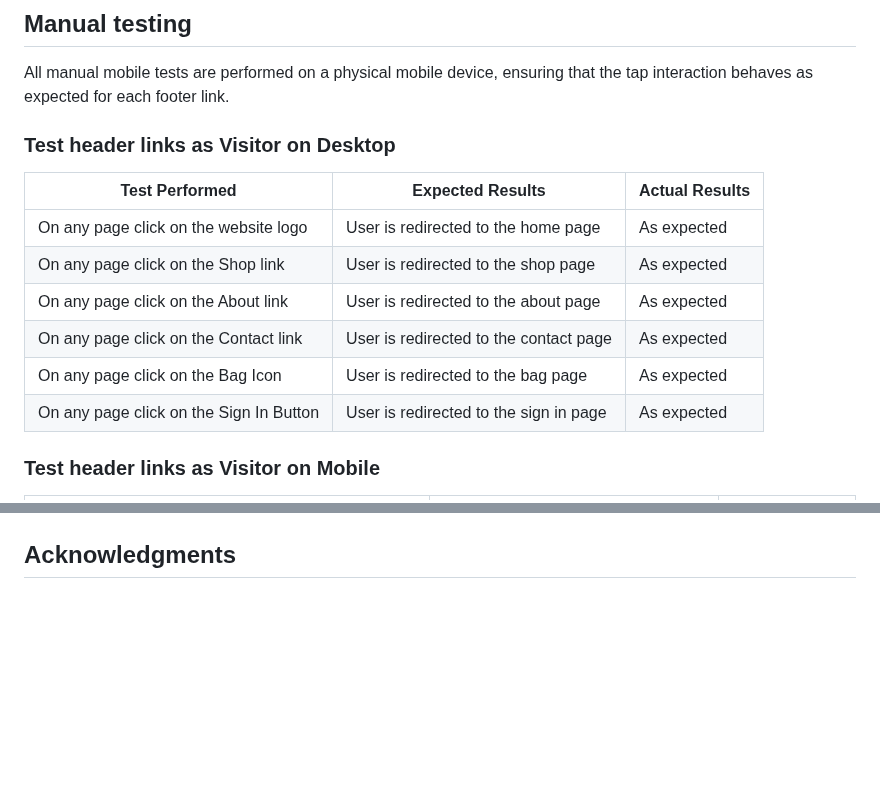
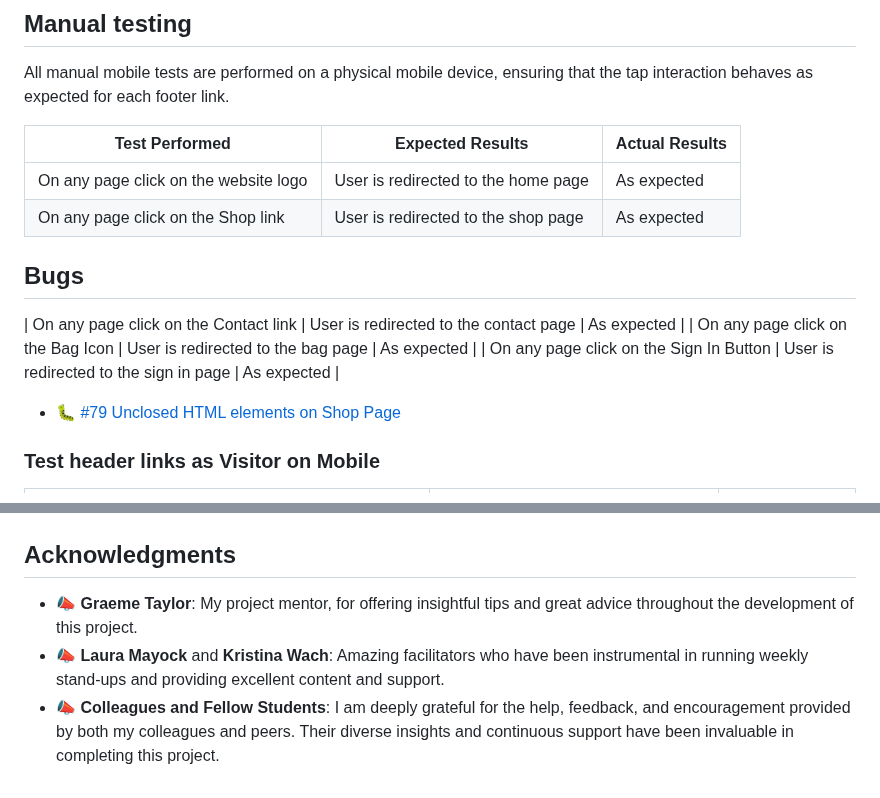
Before and after one commit to patrickhladun/moodscape, a Markdown page: README.md, 2 parts joined by grey strips. Drawn GitHub-style; blank space fills up the shorter version.

Commit message:
docs: add credits section

```diff
--- a/README.md
+++ b/README.md
@@ -925,17 +925,17 @@ These commands will create the example content.
 
 All manual mobile tests are performed on a physical mobile device, ensuring that the tap interaction behaves as expected for each footer link.
 
-### Test header links as Visitor on Desktop
+
 
 | Test Performed | Expected Results | Actual Results |
 | --- | --- | --- |
 | On any page click on the website logo | User is redirected to the home page | As expected |
 | On any page click on the Shop link | User is redirected to the shop page | As expected |
-| On any page click on the About link | User is redirected to the about page | As expected |
+## Bugs
 | On any page click on the Contact link | User is redirected to the contact page | As expected |
 | On any page click on the Bag Icon | User is redirected to the bag page | As expected |
 | On any page click on the Sign In Button | User is redirected to the sign in page | As expected |
-
+- :bug: [#79 Unclosed HTML elements on Shop Page](https://github.com/patrickhladun/moodscape/issues/79)
 ### Test header links as Visitor on Mobile
 
 | Test Performed | Expected Results | Actual Results |
@@ -1534,2 +1536,6 @@ npm run cy:run
 
 ## Acknowledgments
+
+- :mega: **Graeme Taylor**: My project mentor, for offering insightful tips and great advice throughout the development of this project.
+- :mega: **Laura Mayock** and **Kristina Wach**: Amazing facilitators who have been instrumental in running weekly stand-ups and providing excellent content and support.
+- :mega: **Colleagues and Fellow Students**: I am deeply grateful for the help, feedback, and encouragement provided by both my colleagues and peers. Their diverse insights and continuous support have been invaluable in completing this project.
```
Also changed, not shown: other parts of README.md (+3 -1 lines).
